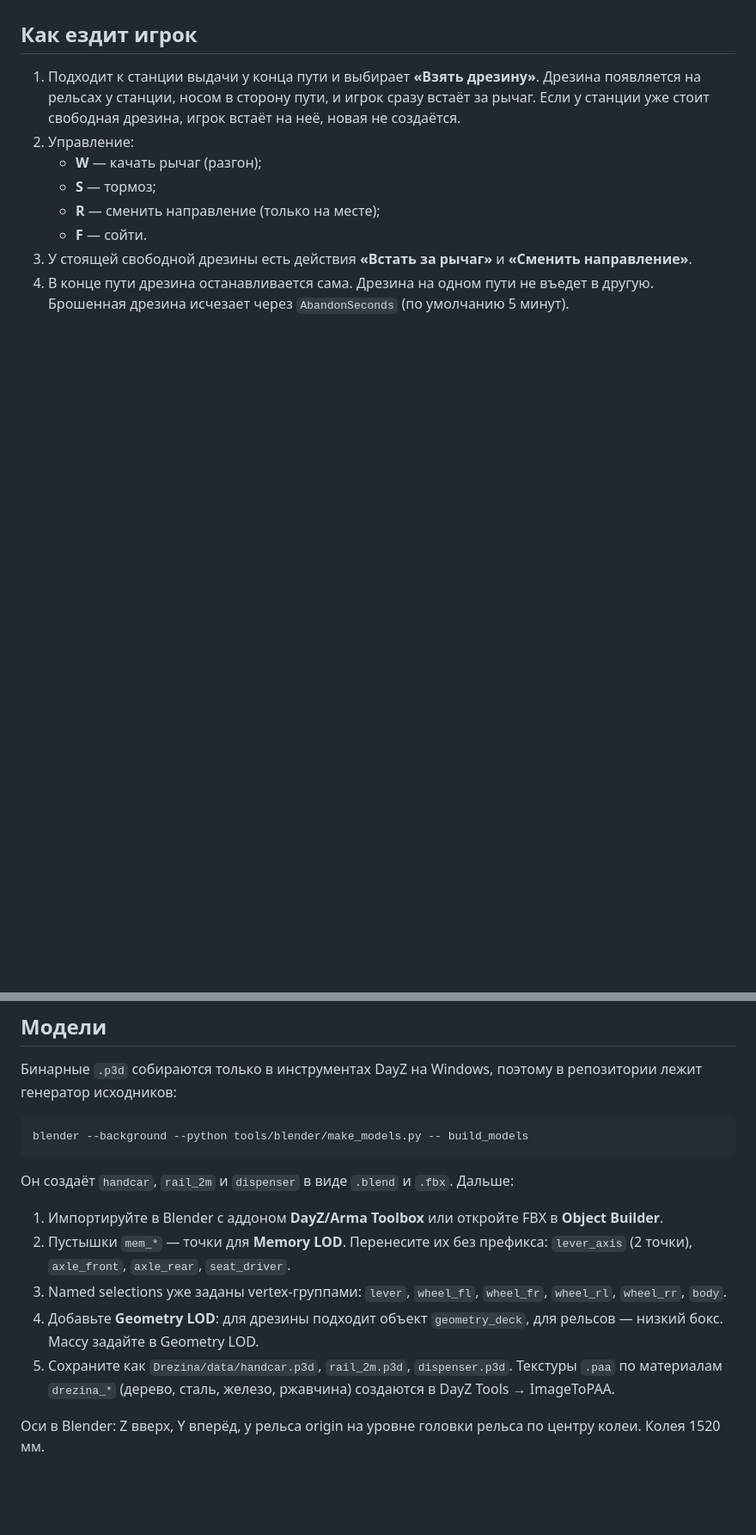
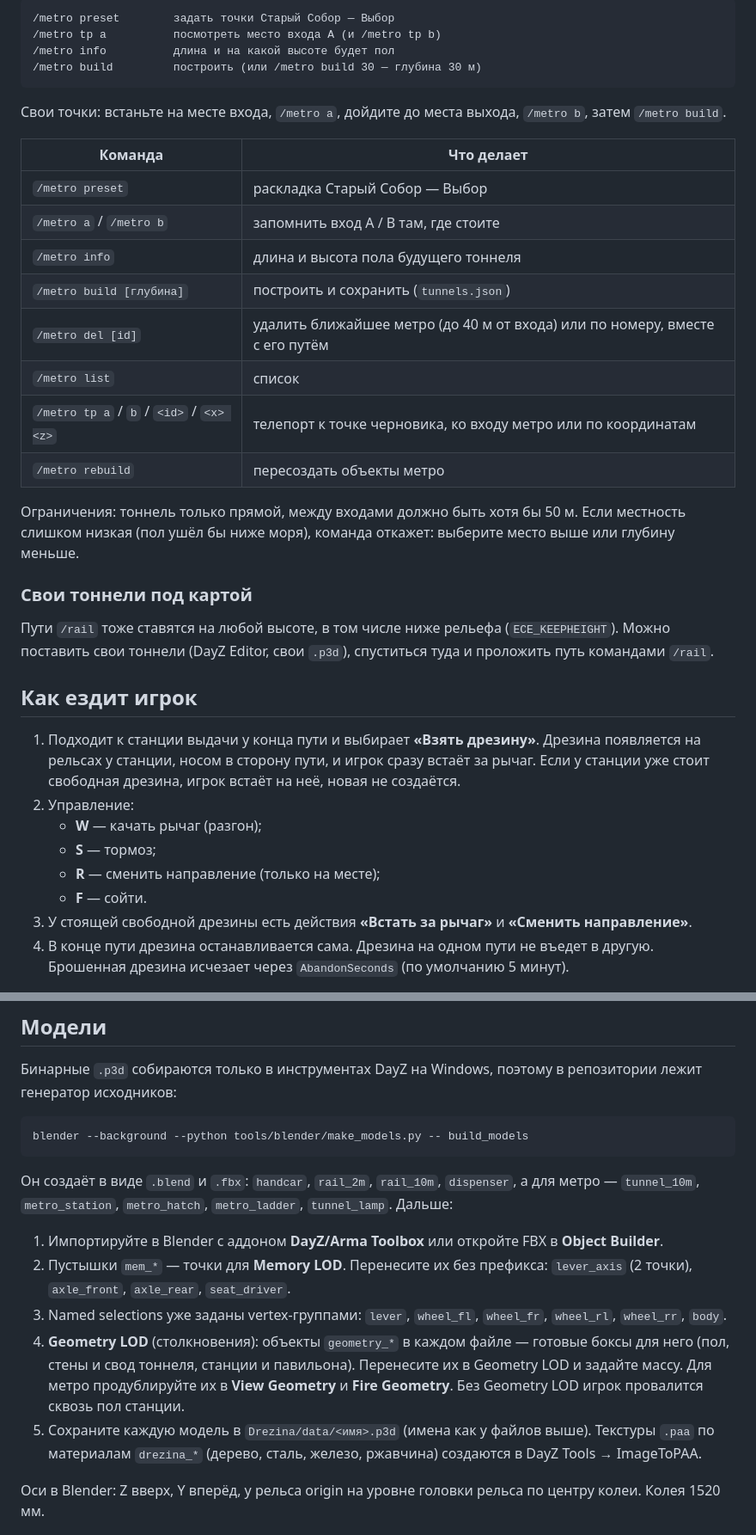
Before and after one commit to grfgr/Drezina, a Markdown page: README.md, 2 parts joined by grey strips. Shown at 86% size. Rendered like a GitHub page; blank space fills up the shorter version.

````diff
--- a/README.md
+++ b/README.md
@@ -64,3 +78,30 @@ profile_example/Drezina/      пример admins.json и settings.json
+```
+/metro preset        задать точки Старый Собор — Выбор
+/metro tp a          посмотреть место входа A (и /metro tp b)
+/metro info          длина и на какой высоте будет пол
+/metro build         построить (или /metro build 30 — глубина 30 м)
+```
+
+Свои точки: встаньте на месте входа, `/metro a`, дойдите до места выхода, `/metro b`, затем `/metro build`.
+
+| Команда | Что делает |
+|---|---|
+| `/metro preset` | раскладка Старый Собор — Выбор |
+| `/metro a` / `/metro b` | запомнить вход A / B там, где стоите |
+| `/metro info` | длина и высота пола будущего тоннеля |
+| `/metro build [глубина]` | построить и сохранить (`tunnels.json`) |
+| `/metro del [id]` | удалить ближайшее метро (до 40 м от входа) или по номеру, вместе с его путём |
+| `/metro list` | список |
+| `/metro tp a` / `b` / `<id>` / `<x> <z>` | телепорт к точке черновика, ко входу метро или по координатам |
+| `/metro rebuild` | пересоздать объекты метро |
+
+Ограничения: тоннель только прямой, между входами должно быть хотя бы 50 м.
+Если местность слишком низкая (пол ушёл бы ниже моря), команда откажет: выберите место выше или глубину меньше.
+
+### Свои тоннели под картой
+
+Пути `/rail` тоже ставятся на любой высоте, в том числе ниже рельефа (`ECE_KEEPHEIGHT`). Можно поставить
+свои тоннели (DayZ Editor, свои `.p3d`), спуститься туда и проложить путь командами `/rail`.
 
 ## Как ездит игрок
 
@@ -88,15 +129,18 @@ profile_example/Drezina/      пример admins.json и settings.json
 blender --background --python tools/blender/make_models.py -- build_models
 ```
 
-Он создаёт `handcar`, `rail_2m` и `dispenser` в виде `.blend` и `.fbx`. Дальше:
+Он создаёт в виде `.blend` и `.fbx`: `handcar`, `rail_2m`, `rail_10m`, `dispenser`, а для метро —
+`tunnel_10m`, `metro_station`, `metro_hatch`, `metro_ladder`, `tunnel_lamp`. Дальше:
 
 1. Импортируйте в Blender с аддоном **DayZ/Arma Toolbox** или откройте FBX в **Object Builder**.
 2. Пустышки `mem_*` — точки для **Memory LOD**. Перенесите их без префикса: `lever_axis` (2 точки),
    `axle_front`, `axle_rear`, `seat_driver`.
 3. Named selections уже заданы vertex-группами: `lever`, `wheel_fl`, `wheel_fr`, `wheel_rl`, `wheel_rr`, `body`.
-4. Добавьте **Geometry LOD**: для дрезины подходит объект `geometry_deck`, для рельсов — низкий бокс.
-   Массу задайте в Geometry LOD.
-5. Сохраните как `Drezina/data/handcar.p3d`, `rail_2m.p3d`, `dispenser.p3d`. Текстуры `.paa`
+4. **Geometry LOD** (столкновения): объекты `geometry_*` в каждом файле — готовые боксы для него
+   (пол, стены и свод тоннеля, станции и павильона). Перенесите их в Geometry LOD и задайте массу.
+   Для метро продублируйте их в **View Geometry** и **Fire Geometry**. Без Geometry LOD игрок
+   провалится сквозь пол станции.
+5. Сохраните каждую модель в `Drezina/data/<имя>.p3d` (имена как у файлов выше). Текстуры `.paa`
    по материалам `drezina_*` (дерево, сталь, железо, ржавчина) создаются в DayZ Tools → ImageToPAA.
 
 Оси в Blender: Z вверх, Y вперёд, у рельса origin на уровне головки рельса по центру колеи.
````
Also changed, not shown: other parts of README.md (+18 -4 lines), docs/hatch_preview.png (added), docs/metro_preview.png (added), 12 other files.
